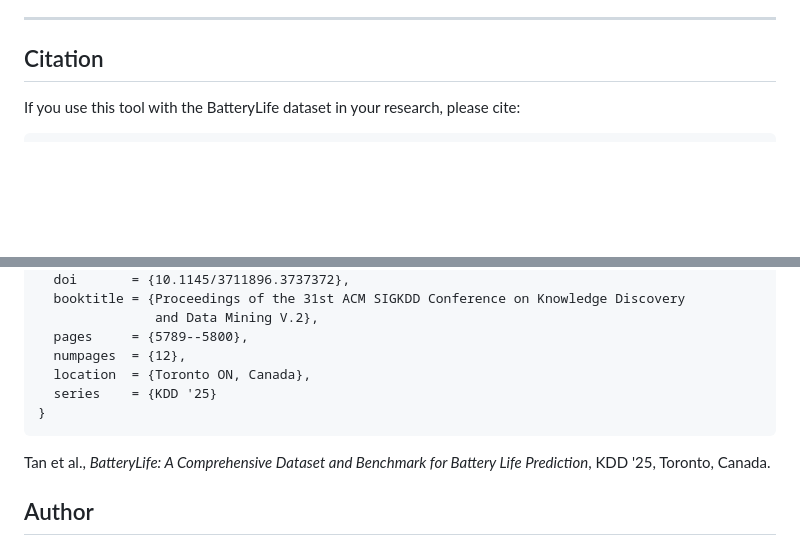
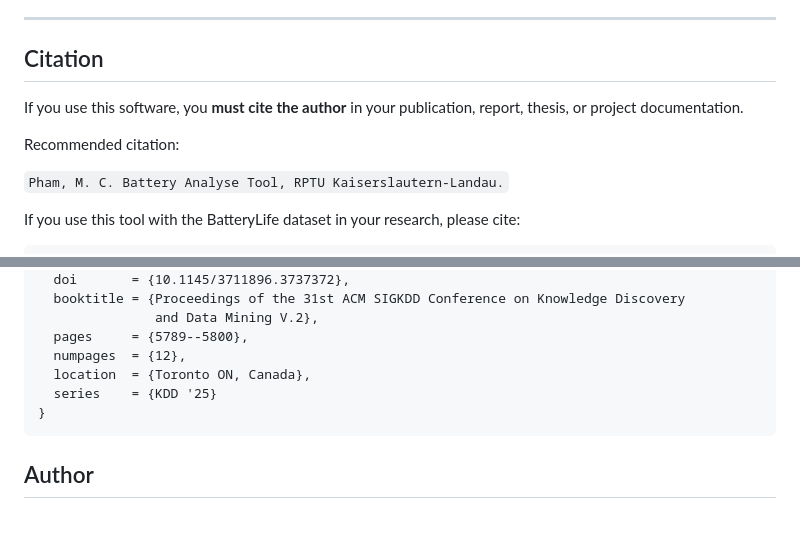
Before and after one commit to Cuongfx/Battery_analyse_web_app, a Markdown page: README.md, 2 parts joined by grey strips. GitHub-like rendering; blank space fills up the shorter version.

Commit message:
Update README with citation guidelines
Added citation requirements for using the software.

````diff
--- a/README.md
+++ b/README.md
@@ -294,6 +294,12 @@ The repository provides Hugging Face / Zenodo download links and covers all incl
 
 ## Citation
 
+If you use this software, you **must cite the author** in your publication, report, thesis, or project documentation.
+
+Recommended citation:
+
+`Pham, M. C. Battery Analyse Tool, RPTU Kaiserslautern-Landau.`
+
 If you use this tool with the BatteryLife dataset in your research, please cite:
 
 ```bibtex
@@ -317,8 +323,6 @@ If you use this tool with the BatteryLife dataset in your research, please cite:
 }
 ```
 
-Tan et al., *BatteryLife: A Comprehensive Dataset and Benchmark for Battery Life Prediction*, KDD '25, Toronto, Canada.
-
 ## Author
 
 👨‍💻 **Author**
````
